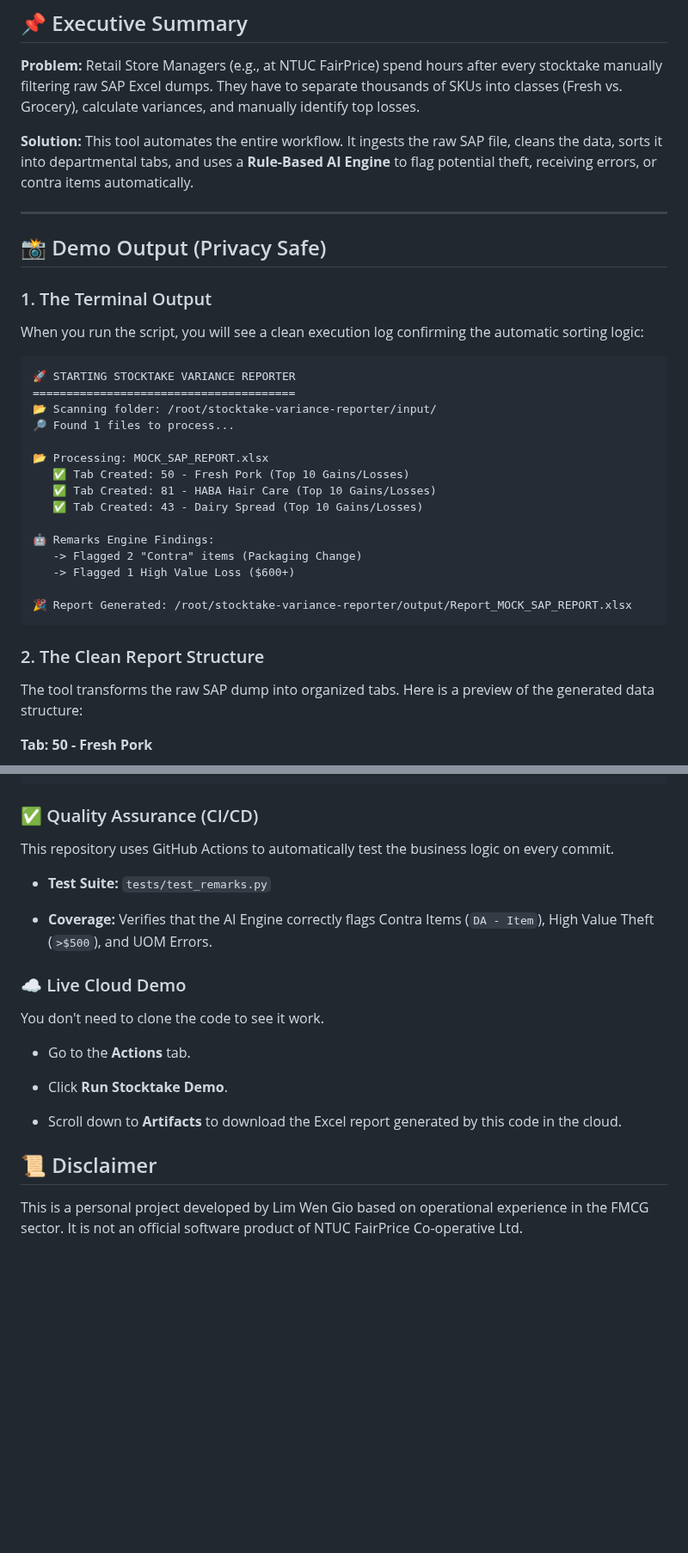
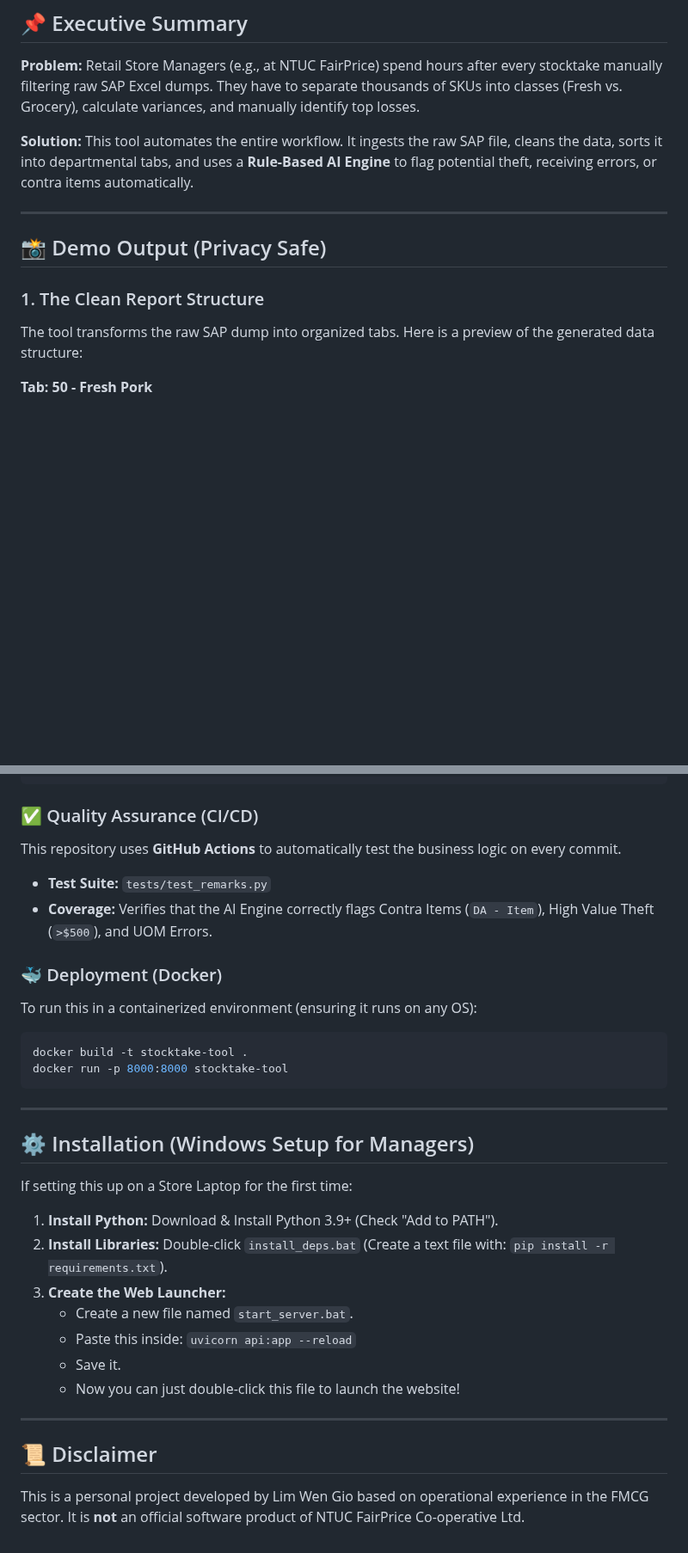
Before and after one commit to Lwg78/Stocktake-Variance-Reporter, a Markdown page: README.md, 2 parts joined by grey strips. Shown at 86% size. Rendered like a GitHub page; blank space fills up the shorter version.

````diff
--- a/README.md
+++ b/README.md
@@ -10,33 +10,11 @@
 
 **Solution:** This tool automates the entire workflow. It ingests the raw SAP file, cleans the data, sorts it into departmental tabs, and uses a **Rule-Based AI Engine** to flag potential theft, receiving errors, or contra items automatically.
 
-
 ---
 
 ## 📸 Demo Output (Privacy Safe)
 
-### 1. The Terminal Output
-When you run the script, you will see a clean execution log confirming the automatic sorting logic:
-
-```text
-🚀 STARTING STOCKTAKE VARIANCE REPORTER
-=======================================
-📂 Scanning folder: /root/stocktake-variance-reporter/input/
-🔎 Found 1 files to process...
-
-📂 Processing: MOCK_SAP_REPORT.xlsx
-   ✅ Tab Created: 50 - Fresh Pork (Top 10 Gains/Losses)
-   ✅ Tab Created: 81 - HABA Hair Care (Top 10 Gains/Losses)
-   ✅ Tab Created: 43 - Dairy Spread (Top 10 Gains/Losses)
-
-🤖 Remarks Engine Findings:
-   -> Flagged 2 "Contra" items (Packaging Change)
-   -> Flagged 1 High Value Loss ($600+)
-
-🎉 Report Generated: /root/stocktake-variance-reporter/output/Report_MOCK_SAP_REPORT.xlsx
-```
-
-### 2. The Clean Report Structure
+### 1. The Clean Report Structure
 The tool transforms the raw SAP dump into organized tabs. Here is a preview of the generated data structure:
 
 **Tab: 50 - Fresh Pork**
@@ -122,18 +79,29 @@ stocktake-variance-reporter/
 ### ✅ Quality Assurance (CI/CD)
-This repository uses GitHub Actions to automatically test the business logic on every commit.
-
+This repository uses **GitHub Actions** to automatically test the business logic on every commit.
 * **Test Suite:** `tests/test_remarks.py`
-
 * **Coverage:** Verifies that the AI Engine correctly flags Contra Items (`DA - Item`), High Value Theft (`>$500`), and UOM Errors.
 
-### ☁️ Live Cloud Demo
-You don't need to clone the code to see it work.
+### 🐳 Deployment (Docker)
+To run this in a containerized environment (ensuring it runs on any OS):
+```bash
+docker build -t stocktake-tool .
+docker run -p 8000:8000 stocktake-tool
+```
 
-* Go to the **Actions** tab.
+---
 
-* Click **Run Stocktake Demo**.
+## ⚙️ Installation (Windows Setup for Managers)
+If setting this up on a Store Laptop for the first time:
 
-* Scroll down to **Artifacts** to download the Excel report generated by this code in the cloud.
+1.  **Install Python:** Download & Install Python 3.9+ (Check "Add to PATH").
+2.  **Install Libraries:** Double-click `install_deps.bat` (Create a text file with: `pip install -r requirements.txt`).
+3.  **Create the Web Launcher:**
+    * Create a new file named `start_server.bat`.
+    * Paste this inside: `uvicorn api:app --reload`
+    * Save it.
+    * Now you can just double-click this file to launch the website!
+
+---
 
 ## 📜 Disclaimer
-This is a personal project developed by Lim Wen Gio based on operational experience in the FMCG sector. It is not an official software product of NTUC FairPrice Co-operative Ltd.
+This is a personal project developed by Lim Wen Gio based on operational experience in the FMCG sector. It is **not** an official software product of NTUC FairPrice Co-operative Ltd.
````
Also changed, not shown: other parts of README.md (+17 -38 lines).
